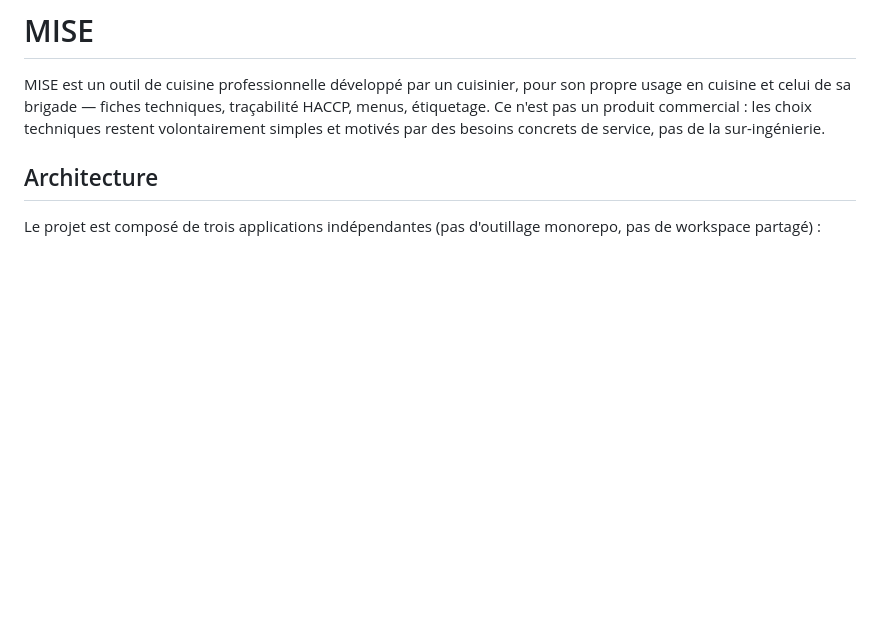
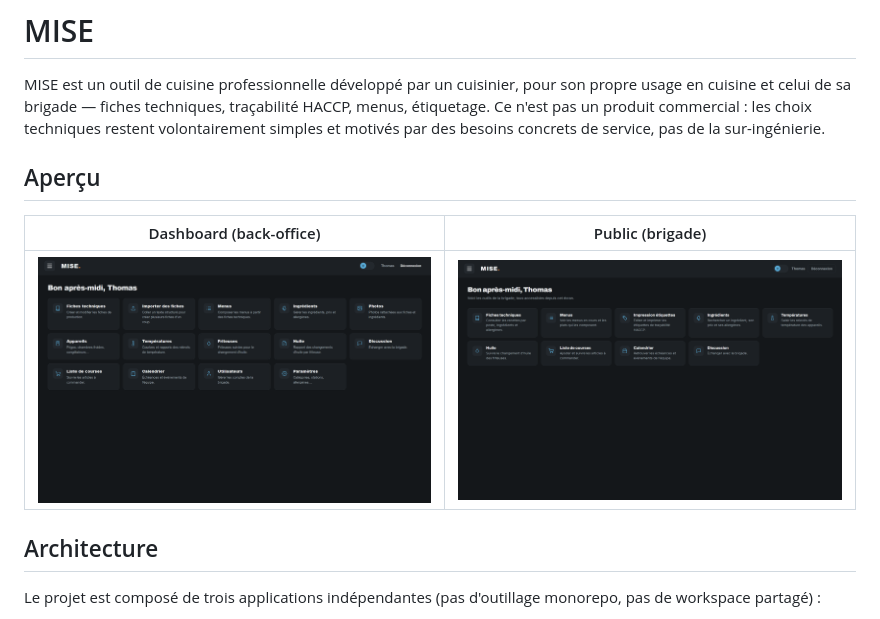
Before and after one commit to thomvdl/Mise, a Markdown page: README.md, the part around the change. Drawn GitHub-style; blank space fills up the shorter version.

```diff
--- a/README.md
+++ b/README.md
@@ -4,6 +4,12 @@ MISE est un outil de cuisine professionnelle développé par un cuisinier, pour
 en cuisine et celui de sa brigade — fiches techniques, traçabilité HACCP, menus, étiquetage.
 Ce n'est pas un produit commercial : les choix techniques restent volontairement simples et
 motivés par des besoins concrets de service, pas de la sur-ingénierie.
+
+## Aperçu
+
+| Dashboard (back-office) | Public (brigade) |
+|---|---|
+| ![Accueil du dashboard](./Mise-dashboard.png) | ![Accueil de l'app publique](./Mise-public.png) |
 
 ## Architecture
 
```
